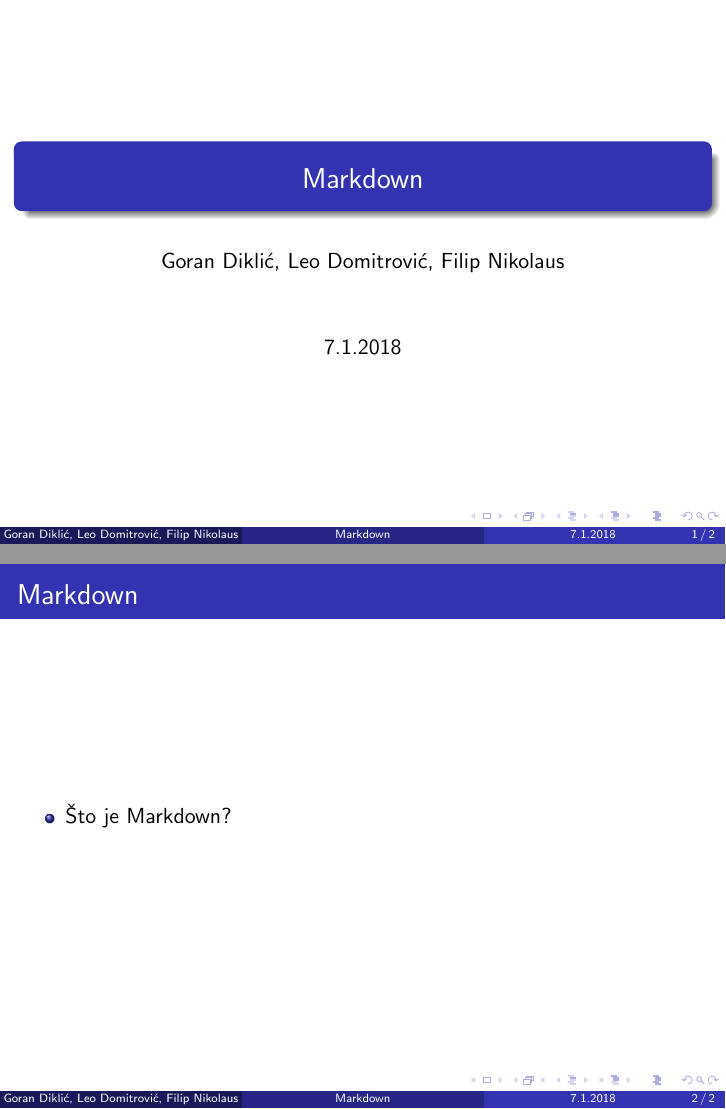
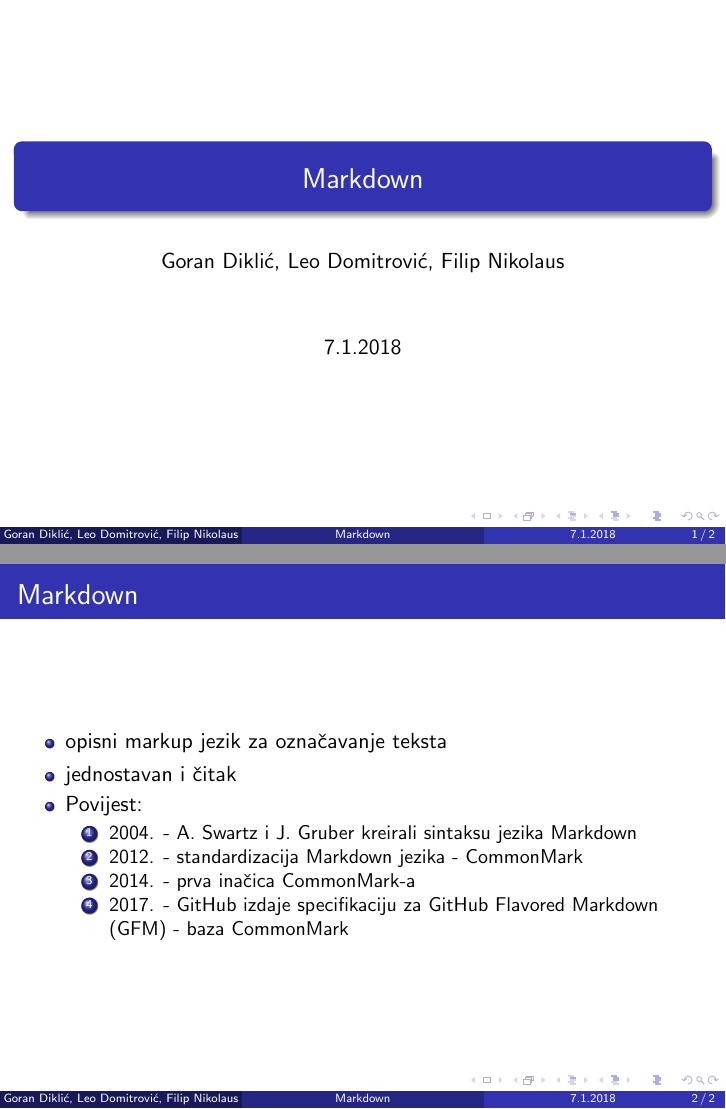
Before and after one commit to gdiklic/Markdown, LaTeX slides (Markdown.tex): pages 1 and 2 of 2, joined at a grey line. Compiled offline with pdfLaTeX.

Commit message:
Update prezentacije

```diff
--- a/Markdown.tex
+++ b/Markdown.tex
@@ -16,7 +16,18 @@
 \frametitle{Markdown}
 
 \begin{itemize}
-\item Što je Markdown?
+\item opisni markup jezik za označavanje teksta
+\item jednostavan i čitak
+\item Povijest:
+\begin{enumerate}
+\item 2004. - A. Swartz i J. Gruber kreirali sintaksu jezika Markdown
+\item 2012. - standardizacija Markdown jezika - CommonMark
+\item 2014. - prva inačica CommonMark-a
+\item 2017. - GitHub izdaje specifikaciju za GitHub Flavored Markdown
+(GFM) - baza CommonMark
+\end{enumerate}
+
+
 \end{itemize}
 \end{frame}
 
```
Also changed, not shown: Markdown.pdf (added), 7 other files.
